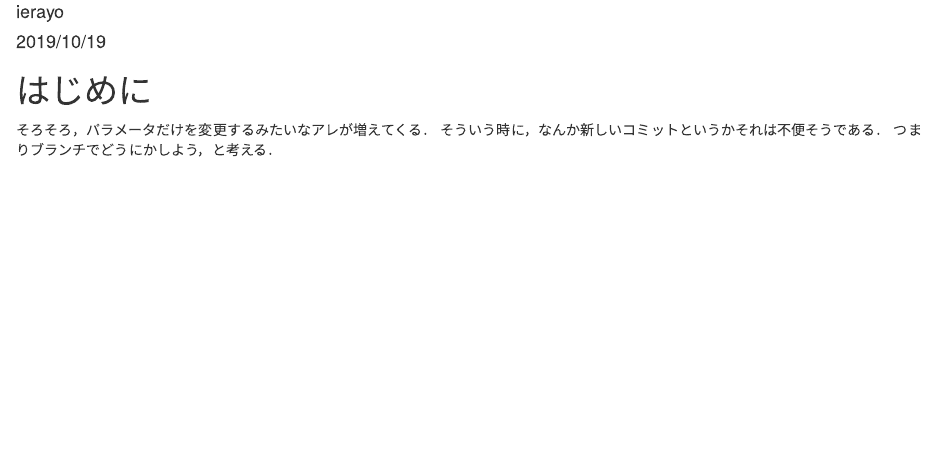
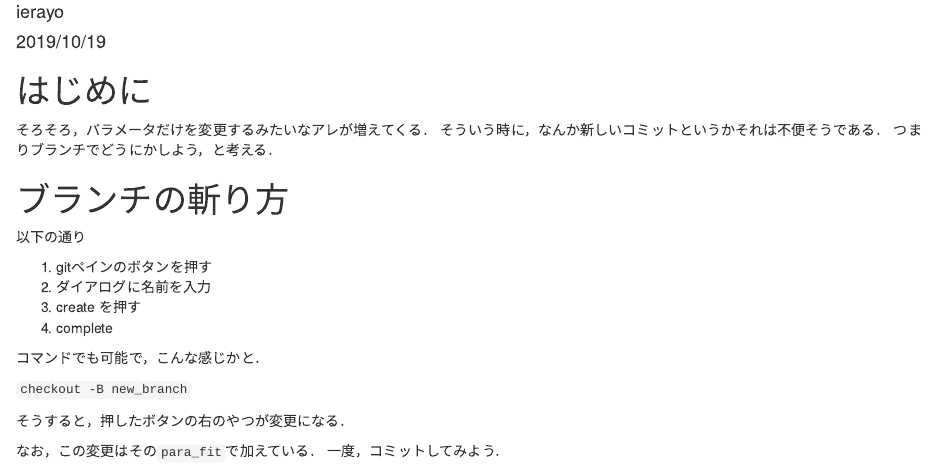
Before and after one commit to reijkn/gitTest, an R Markdown document (branvh.Rmd): the page in a window 1100 px wide, from 70 px down. Rendered offline with R 4.5, knitr and Pandoc, with nearby package versions.

Commit message:
first commit on branch para_fit

```diff
--- a/branvh.Rmd
+++ b/branvh.Rmd
@@ -13,3 +13,21 @@ knitr::opts_chunk$set(echo = TRUE)
 そろそろ，パラメータだけを変更するみたいなアレが増えてくる．
 そういう時に，なんか新しいコミットというかそれは不便そうである．
 つまりブランチでどうにかしよう，と考える．
+
+
+# ブランチの斬り方
+以下の通り
+
+ 1. gitペインのボタンを押す
+ 1. ダイアログに名前を入力
+ 1. create を押す
+ 1. complete
+
+コマンドでも可能で，こんな感じかと．
+
+`checkout -B new_branch`
+
+そうすると，押したボタンの右のやつが変更になる．
+
+なお，この変更はその`para_fit`で加えている．
+一度，コミットしてみよう．
```
